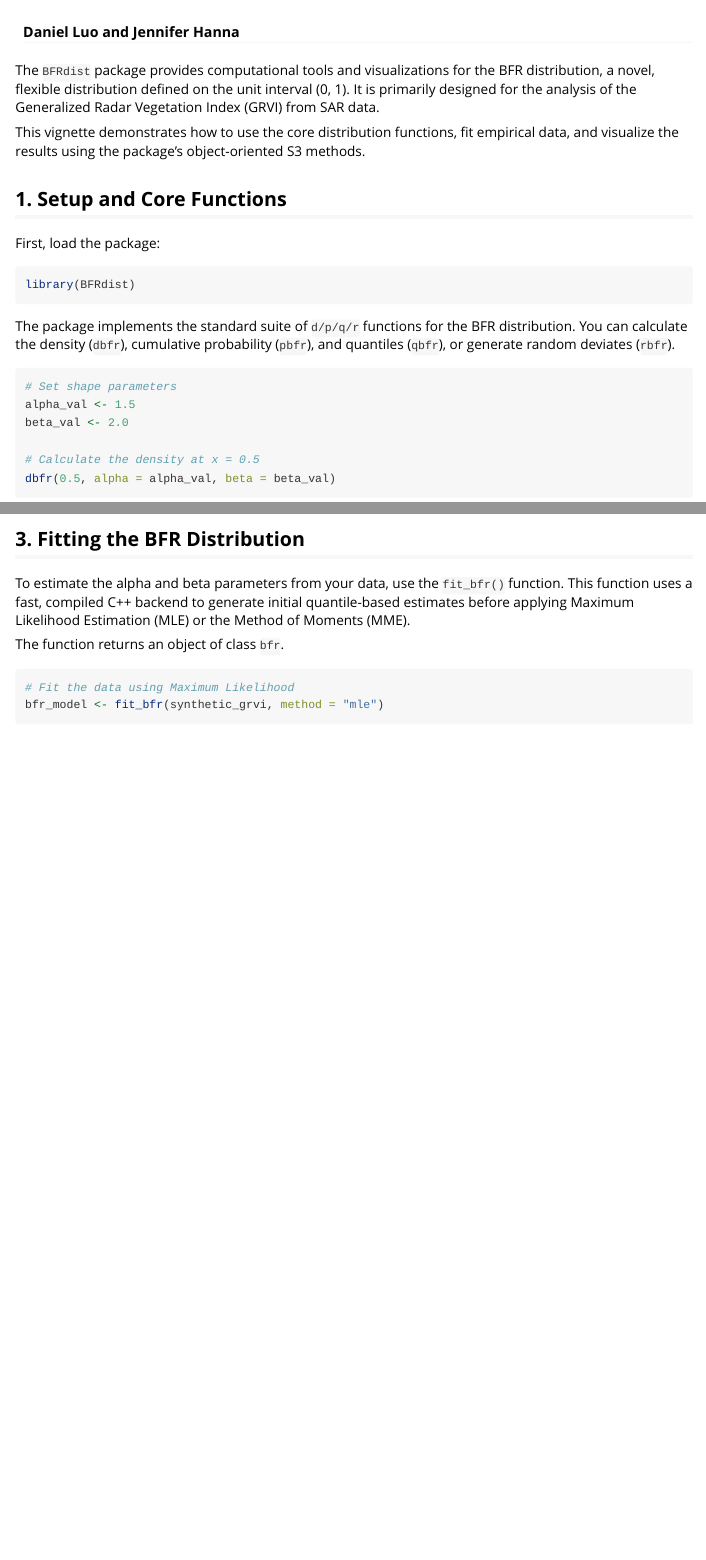
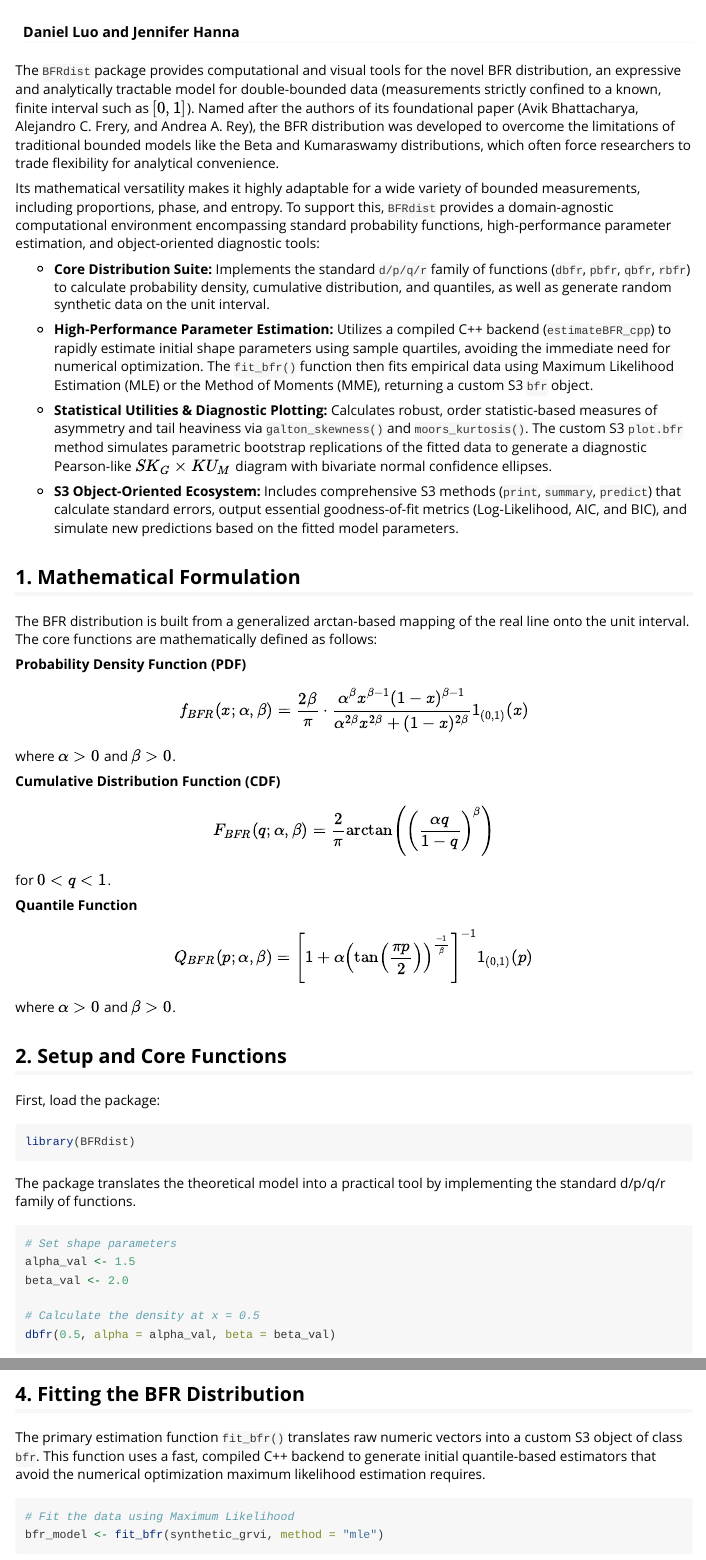
Before and after one commit to luodani272/DATA501, an R Markdown document (BFRdist/vignettes/intro-to-bfr.Rmd): the page in a window 1100 px wide, from its top, and a second part further down, joined at a grey line. Rendered offline with R 4.5, knitr and Pandoc, with nearby package versions; some code elsewhere in the file could not run offline.

Commit message:
Update vignette formatting, fix plot title Unicode, and correct plot.bfr documentation

````diff
--- a/BFRdist/vignettes/intro-to-bfr.Rmd
+++ b/BFRdist/vignettes/intro-to-bfr.Rmd
@@ -6,7 +6,23 @@ vignette: >
   %\VignetteIndexEntry{Introduction to BFRdist}
   %\VignetteEngine{knitr::rmarkdown}
   %\VignetteEncoding{UTF-8}
+  %\VignetteKeyword{BFR distribution}
+  %\VignetteKeyword{GRVI}
+  %\VignetteKeyword{Galton skewness}
+  %\VignetteKeyword{Moors kurtosis}
 ---
+
+The `BFRdist` package provides computational and visual tools for the novel BFR distribution, an expressive and analytically tractable model for double-bounded data (measurements strictly confined to a known, finite interval such as $[0, 1]$). Named after the authors of its foundational paper (Avik Bhattacharya, Alejandro C. Frery, and Andrea A. Rey), the BFR distribution was developed to overcome the limitations of traditional bounded models like the Beta and Kumaraswamy distributions, which often force researchers to trade flexibility for analytical convenience.
+
+Its mathematical versatility makes it highly adaptable for a wide variety of bounded measurements, including proportions, phase, and entropy. To support this, `BFRdist` provides a domain-agnostic computational environment encompassing standard probability functions, high-performance parameter estimation, and object-oriented diagnostic tools:
+
+* **Core Distribution Suite:** Implements the standard `d/p/q/r` family of functions (`dbfr`, `pbfr`, `qbfr`, `rbfr`) to calculate probability density, cumulative distribution, and quantiles, as well as generate random synthetic data on the unit interval.
+
+* **High-Performance Parameter Estimation:** Utilizes a compiled C++ backend (`estimateBFR_cpp`) to rapidly estimate initial shape parameters using sample quartiles, avoiding the immediate need for numerical optimization. The `fit_bfr()` function then fits empirical data using Maximum Likelihood Estimation (MLE) or the Method of Moments (MME), returning a custom S3 `bfr` object.
+
+* **Statistical Utilities & Diagnostic Plotting:** Calculates robust, order statistic-based measures of asymmetry and tail heaviness via `galton_skewness()` and `moors_kurtosis()`. The custom S3 `plot.bfr` method simulates parametric bootstrap replications of the fitted data to generate a diagnostic Pearson-like $SK_G \times KU_M$ diagram with bivariate normal confidence ellipses.
+
+* **S3 Object-Oriented Ecosystem:** Includes comprehensive S3 methods (`print`, `summary`, `predict`) that calculate standard errors, output essential goodness-of-fit metrics (Log-Likelihood, AIC, and BIC), and simulate new predictions based on the fitted model parameters.
 
 ```{r setup, include = FALSE}
 knitr::opts_chunk$set(
@@ -15,11 +31,23 @@ knitr::opts_chunk$set(
 )
 ```
 
-The `BFRdist` package provides computational tools and visualizations for the BFR distribution, a novel, flexible distribution defined on the unit interval (0, 1). It is primarily designed for the analysis of the Generalized Radar Vegetation Index (GRVI) from SAR data.
+## 1. Mathematical Formulation
 
-This vignette demonstrates how to use the core distribution functions, fit empirical data, and visualize the results using the package's object-oriented S3 methods.
+The BFR distribution is built from a generalized arctan-based mapping of the real line onto the unit interval. The core functions are mathematically defined as follows:
 
-## 1. Setup and Core Functions
+**Probability Density Function (PDF)**
+$$f_{BFR}(x;\alpha,\beta)=\frac{2\beta}{\pi}\cdot\frac{\alpha^{\beta}x^{\beta-1}(1-x)^{\beta-1}}{\alpha^{2\beta}x^{2\beta}+(1-x)^{2\beta}}1_{(0,1)}(x)$$
+where $\alpha>0$ and $\beta>0$.
+
+**Cumulative Distribution Function (CDF)**
+$$F_{BFR}(q;\alpha,\beta)=\frac{2}{\pi}\arctan\left(\left(\frac{\alpha q}{1-q}\right)^\beta\right)$$
+for $0<q<1$.
+
+**Quantile Function**
+$$Q_{BFR}(p;\alpha,\beta)=\left[1+\alpha\left(\tan\left(\frac{\pi p}{2}\right)\right)^{\frac{-1}{\beta}}\right]^{-1}1_{(0,1)}(p)$$
+where $\alpha>0$ and $\beta>0$.
+
+## 2. Setup and Core Functions
 
 First, load the package:
 
@@ -27,7 +55,7 @@ First, load the package:
 library(BFRdist)
 ```
 
-The package implements the standard suite of `d/p/q/r` functions for the BFR distribution. You can calculate the density (`dbfr`), cumulative probability (`pbfr`), and quantiles (`qbfr`), or generate random deviates (`rbfr`).
+The package translates the theoretical model into a practical tool by implementing the standard d/p/q/r family of functions.
 
 ```{r core-functions}
 # Set shape parameters
@@ -59,11 +87,9 @@ galton_skewness(synthetic_grvi)
 moors_kurtosis(synthetic_grvi)
 ```
 
-## 3. Fitting the BFR Distribution
+## 4. Fitting the BFR Distribution
 
-To estimate the alpha and beta parameters from your data, use the `fit_bfr()` function. This function uses a fast, compiled C++ backend to generate initial quantile-based estimates before applying Maximum Likelihood Estimation (MLE) or the Method of Moments (MME).
-
-The function returns an object of class `bfr`.
+The primary estimation function `fit_bfr()` translates raw numeric vectors into a custom S3 object of class `bfr`. This function uses a fast, compiled C++ backend to generate initial quantile-based estimators that avoid the numerical optimization maximum likelihood estimation requires.
 
 ```{r fitting}
 # Fit the data using Maximum Likelihood
````
Also changed, not shown: BFRdist/R/core_functions.R (+1 -1 lines), BFRdist/R/plot_method.R (+2 -3 lines), BFRdist/vignettes/intro-to-bfr.Rmd (24 more changed lines), 5 other files.
